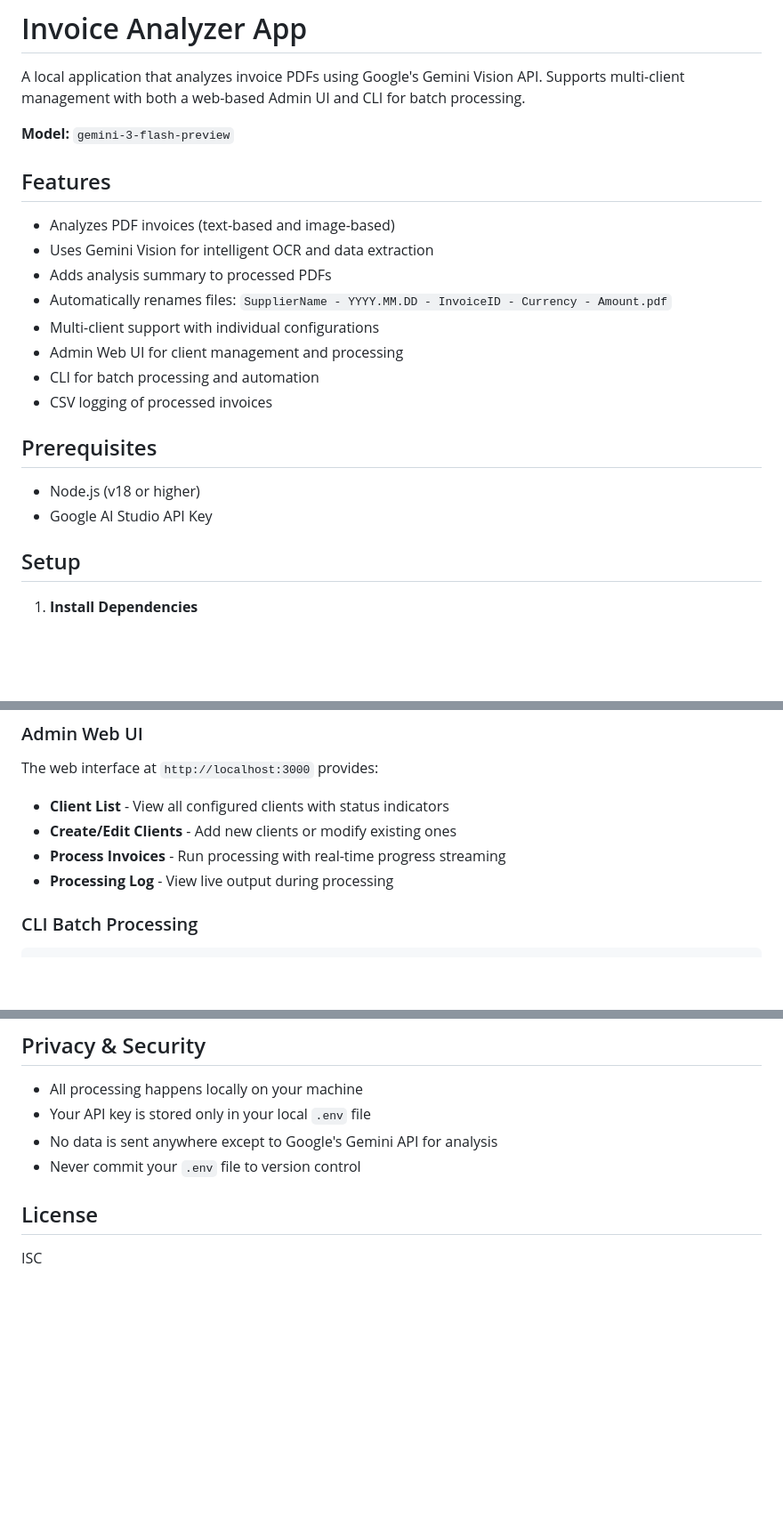
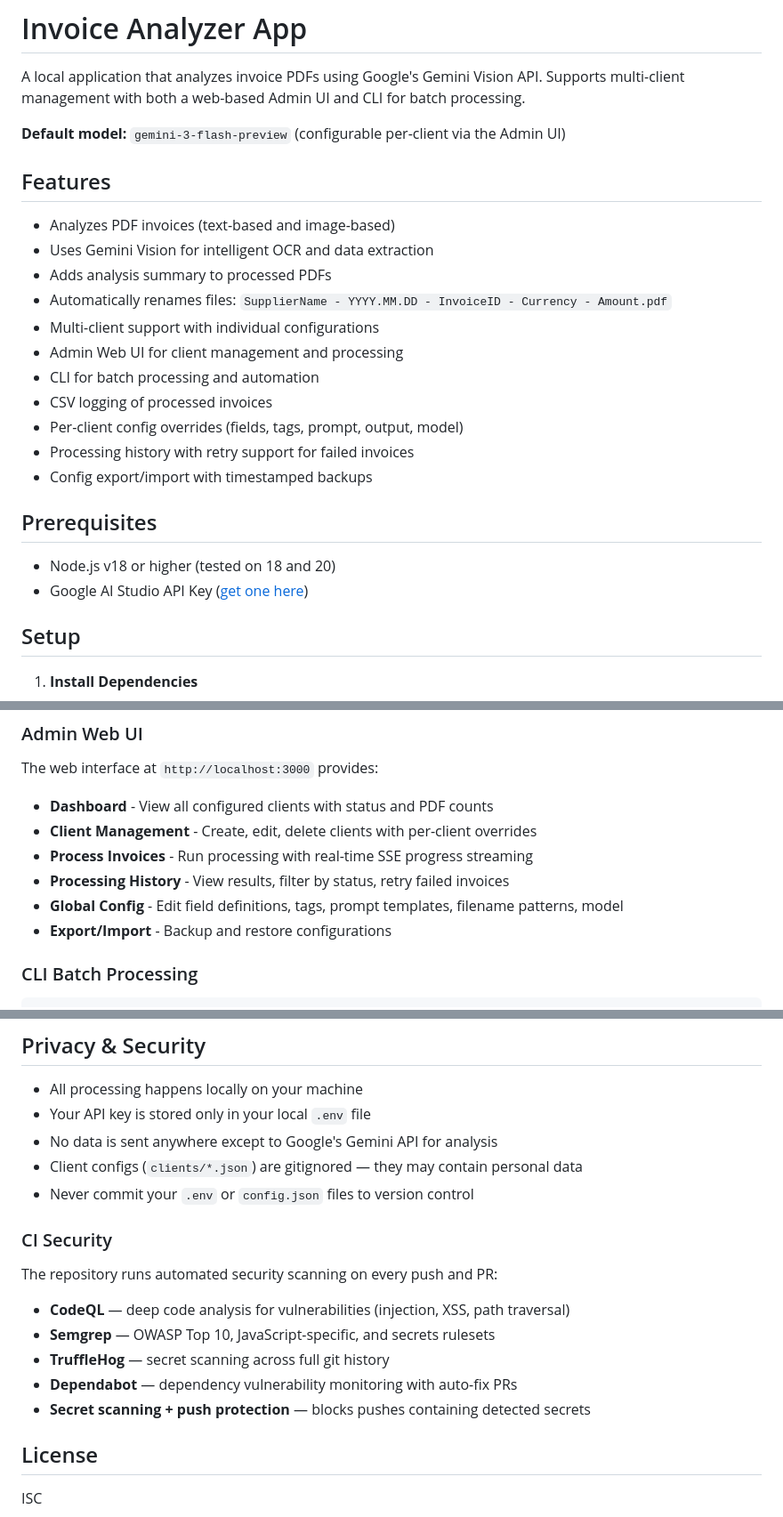
Before and after one commit to Kaladeen1717/invoice-analyzer-app, a Markdown page: README.md, 3 parts joined by grey strips. Shown at 89% size. Drawn GitHub-style; blank space fills up the shorter version.

Commit message:
docs(INV-45): update CLAUDE.md and README.md with CI and security learnings
Co-Authored-By: Claude Opus 4.6 <noreply@anthropic.com>

```diff
--- a/README.md
+++ b/README.md
@@ -2,7 +2,7 @@
 
 A local application that analyzes invoice PDFs using Google's Gemini Vision API. Supports multi-client management with both a web-based Admin UI and CLI for batch processing.
 
-**Model:** `gemini-3-flash-preview`
+**Default model:** `gemini-3-flash-preview` (configurable per-client via the Admin UI)
 
 ## Features
 
@@ -14,11 +14,14 @@ A local application that analyzes invoice PDFs using Google's Gemini Vision API.
 - Admin Web UI for client management and processing
 - CLI for batch processing and automation
 - CSV logging of processed invoices
+- Per-client config overrides (fields, tags, prompt, output, model)
+- Processing history with retry support for failed invoices
+- Config export/import with timestamped backups
 
 ## Prerequisites
 
-- Node.js (v18 or higher)
-- Google AI Studio API Key
+- Node.js v18 or higher (tested on 18 and 20)
+- Google AI Studio API Key ([get one here](https://aistudio.google.com/apikey))
 
 ## Setup
 
@@ -56,10 +59,12 @@ A local application that analyzes invoice PDFs using Google's Gemini Vision API.
 
 The web interface at `http://localhost:3000` provides:
 
-- **Client List** - View all configured clients with status indicators
-- **Create/Edit Clients** - Add new clients or modify existing ones
-- **Process Invoices** - Run processing with real-time progress streaming
-- **Processing Log** - View live output during processing
+- **Dashboard** - View all configured clients with status and PDF counts
+- **Client Management** - Create, edit, delete clients with per-client overrides
+- **Process Invoices** - Run processing with real-time SSE progress streaming
+- **Processing History** - View results, filter by status, retry failed invoices
+- **Global Config** - Edit field definitions, tags, prompt templates, filename patterns, model
+- **Export/Import** - Backup and restore configurations
 
 ### CLI Batch Processing
 
@@ -135,7 +140,18 @@ Acme Corp - 2024.01.15 - INV-2024-001 - USD - 1250.00.pdf
 - All processing happens locally on your machine
 - Your API key is stored only in your local `.env` file
 - No data is sent anywhere except to Google's Gemini API for analysis
-- Never commit your `.env` file to version control
+- Client configs (`clients/*.json`) are gitignored — they may contain personal data
+- Never commit your `.env` or `config.json` files to version control
+
+### CI Security
+
+The repository runs automated security scanning on every push and PR:
+
+- **CodeQL** — deep code analysis for vulnerabilities (injection, XSS, path traversal)
+- **Semgrep** — OWASP Top 10, JavaScript-specific, and secrets rulesets
+- **TruffleHog** — secret scanning across full git history
+- **Dependabot** — dependency vulnerability monitoring with auto-fix PRs
+- **Secret scanning + push protection** — blocks pushes containing detected secrets
 
 ## License
 
```
Also changed, not shown: CLAUDE.md (+43 -8 lines).
